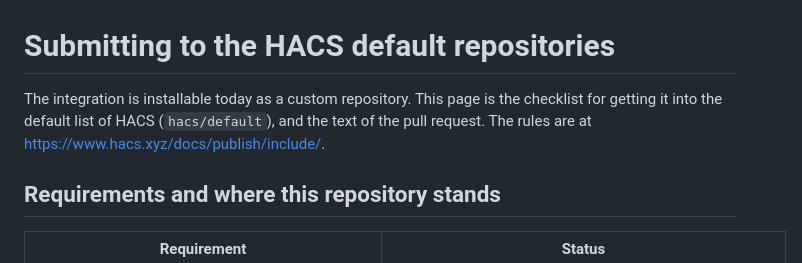
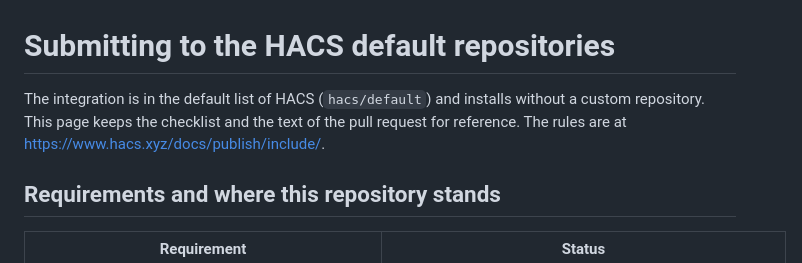
Before and after one commit to stacknoise/hass-test-data-creator, a Markdown page: docs/hacs-submission.md, the part around the change. GitHub-like rendering.

```diff
--- a/docs/hacs-submission.md
+++ b/docs/hacs-submission.md
@@ -1,6 +1,6 @@
 # Submitting to the HACS default repositories
 
-The integration is installable today as a custom repository. This page is the checklist for getting it into the default list of HACS (`hacs/default`), and the text of the pull request. The rules are at <https://www.hacs.xyz/docs/publish/include/>.
+The integration is in the default list of HACS (`hacs/default`) and installs without a custom repository. This page keeps the checklist and the text of the pull request for reference. The rules are at <https://www.hacs.xyz/docs/publish/include/>.
 
 ## Requirements and where this repository stands
 
```
Also changed, not shown: README.md (+8 -7 lines).
